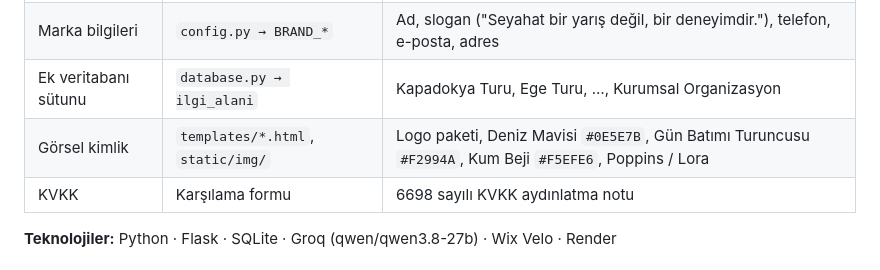
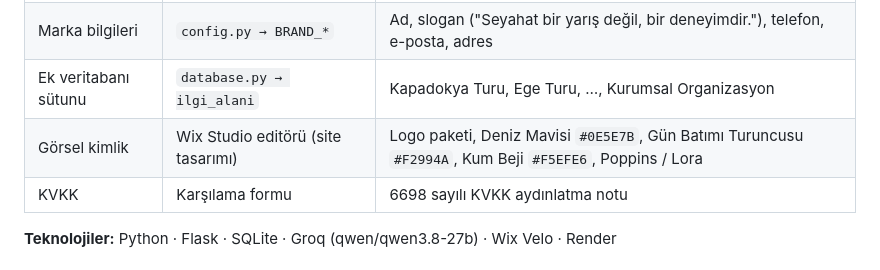
Before and after one commit to OzanSonmez37/Akilli-Satis-Asistani, a Markdown page: README.md, the part around the change. GitHub-like rendering.

Commit message:
README: görsel kimlik satırı
Co-Authored-By: Claude Opus 5.5 <noreply@anthropic.com>

```diff
--- a/README.md
+++ b/README.md
@@ -14,7 +14,7 @@ Butik seyahat ve organizasyon markası **Sönmez Turizm**'in web sitesinde çal
 | Asistanın kişiliği | `config.py → BUSINESS_CONTEXT` | Samimi, güven veren, "gezmeyi seven bir dost" tonu; fiyat uydurmaz, forma yönlendirir |
 | Marka bilgileri | `config.py → BRAND_*` | Ad, slogan ("Seyahat bir yarış değil, bir deneyimdir."), telefon, e-posta, adres |
 | Ek veritabanı sütunu | `database.py → ilgi_alani` | Kapadokya Turu, Ege Turu, …, Kurumsal Organizasyon |
-| Görsel kimlik | `templates/*.html`, `static/img/` | Logo paketi, Deniz Mavisi `#0E5E7B`, Gün Batımı Turuncusu `#F2994A`, Kum Beji `#F5EFE6`, Poppins / Lora |
+| Görsel kimlik | Wix Studio editörü (site tasarımı) | Logo paketi, Deniz Mavisi `#0E5E7B`, Gün Batımı Turuncusu `#F2994A`, Kum Beji `#F5EFE6`, Poppins / Lora |
 | KVKK | Karşılama formu | 6698 sayılı KVKK aydınlatma notu |
 
 **Teknolojiler:** Python · Flask · SQLite · Groq (qwen/qwen3.8-27b) · Wix Velo · Render
```
